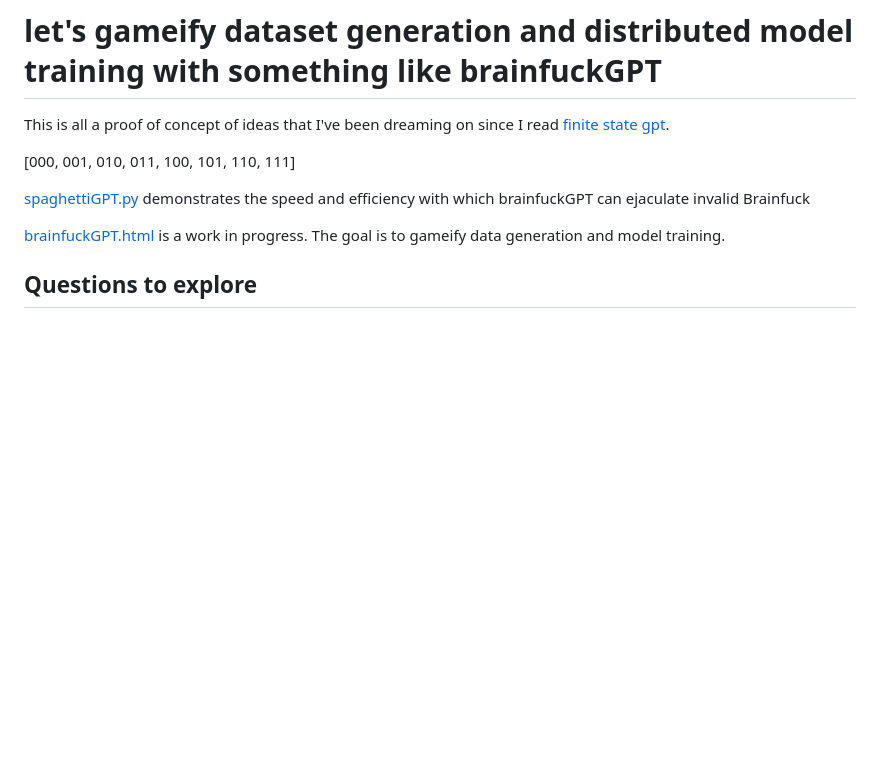
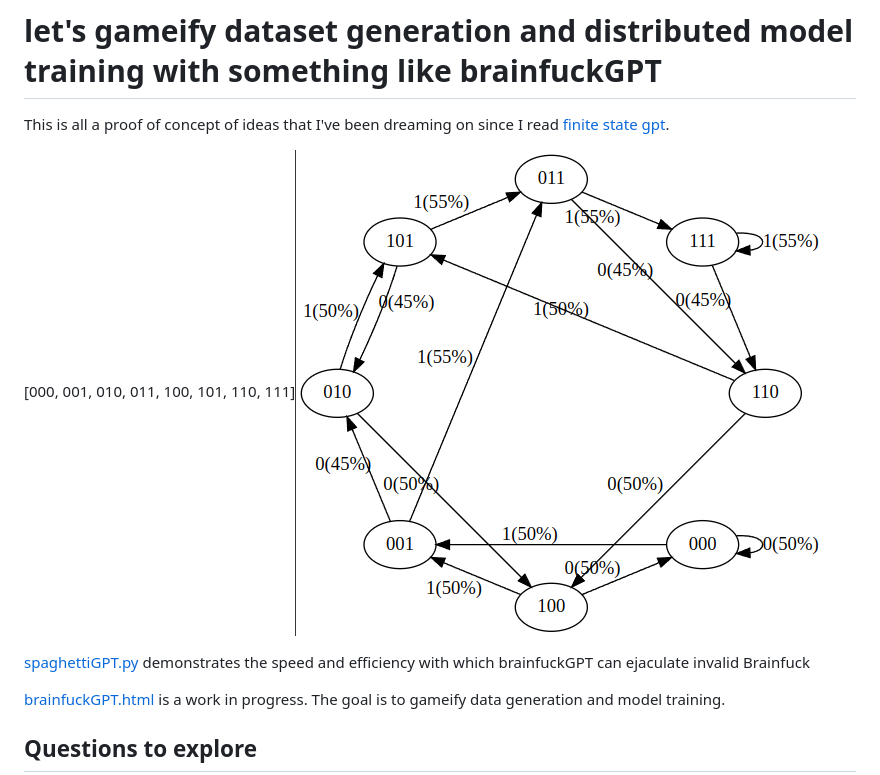
Before and after one commit to MeDott29/brainfuckGPT, a Markdown page: README.md, the part around the change. Drawn GitHub-style; pictures changed too: image.png (added); blank space fills up the shorter version.

Commit message:
baby picture

```diff
--- a/README.md
+++ b/README.md
@@ -1,7 +1,7 @@
 # let's gameify dataset generation and distributed model training with something like brainfuckGPT
 This is all a proof of concept of ideas that I've been dreaming on since I read [finite state gpt](https://colab.research.google.com/drive/1SiF0KZJp75rUeetKOWqpsA8clmHP6jMg?usp=sharing#scrollTo=yseminfTx52k&uniqifier=2).
 
-[000, 001, 010, 011, 100, 101, 110, 111]
+[000, 001, 010, 011, 100, 101, 110, 111]![alt text](image.png)
 
 [spaghettiGPT.py](./spaghettiGPT.py) demonstrates the speed and efficiency with which brainfuckGPT can ejaculate invalid Brainfuck
 
```
